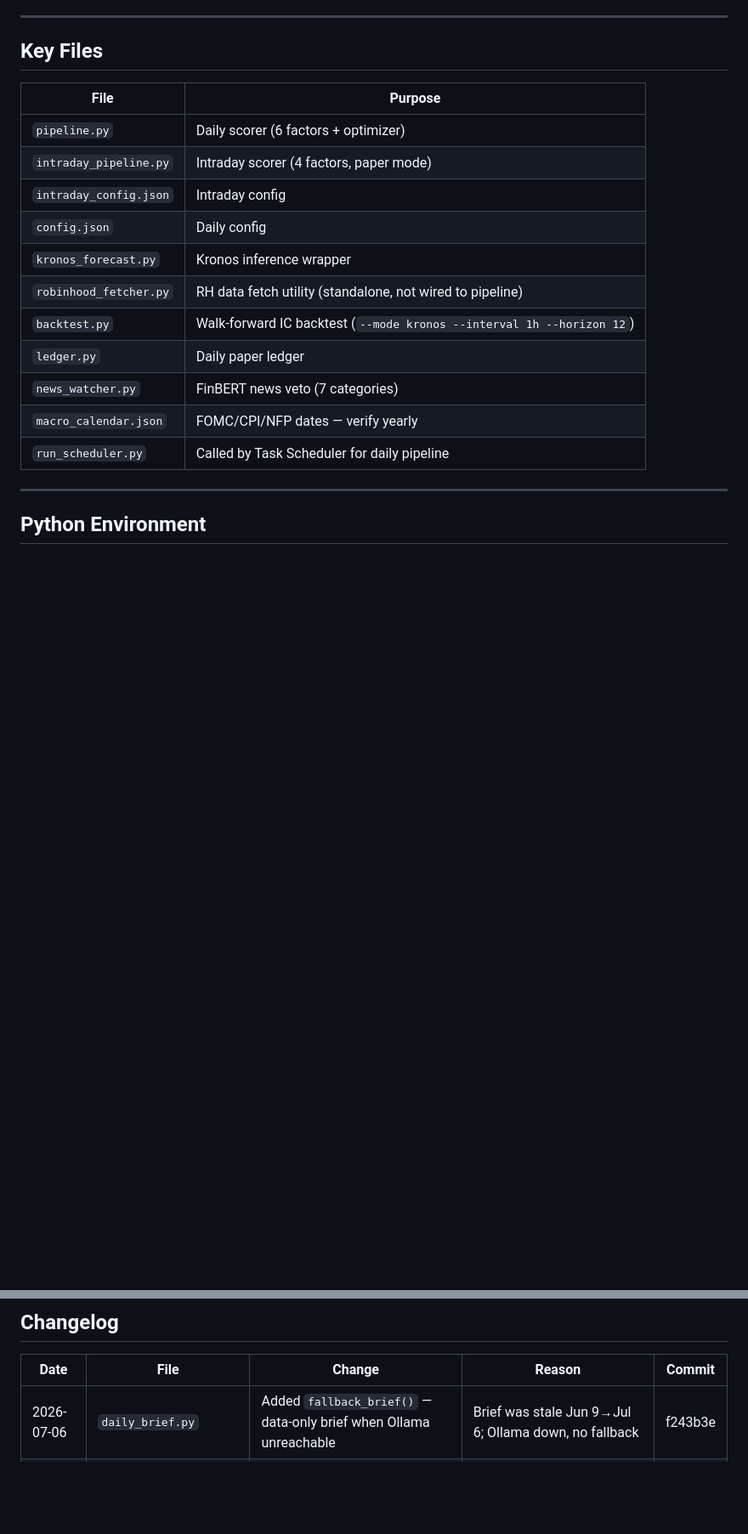
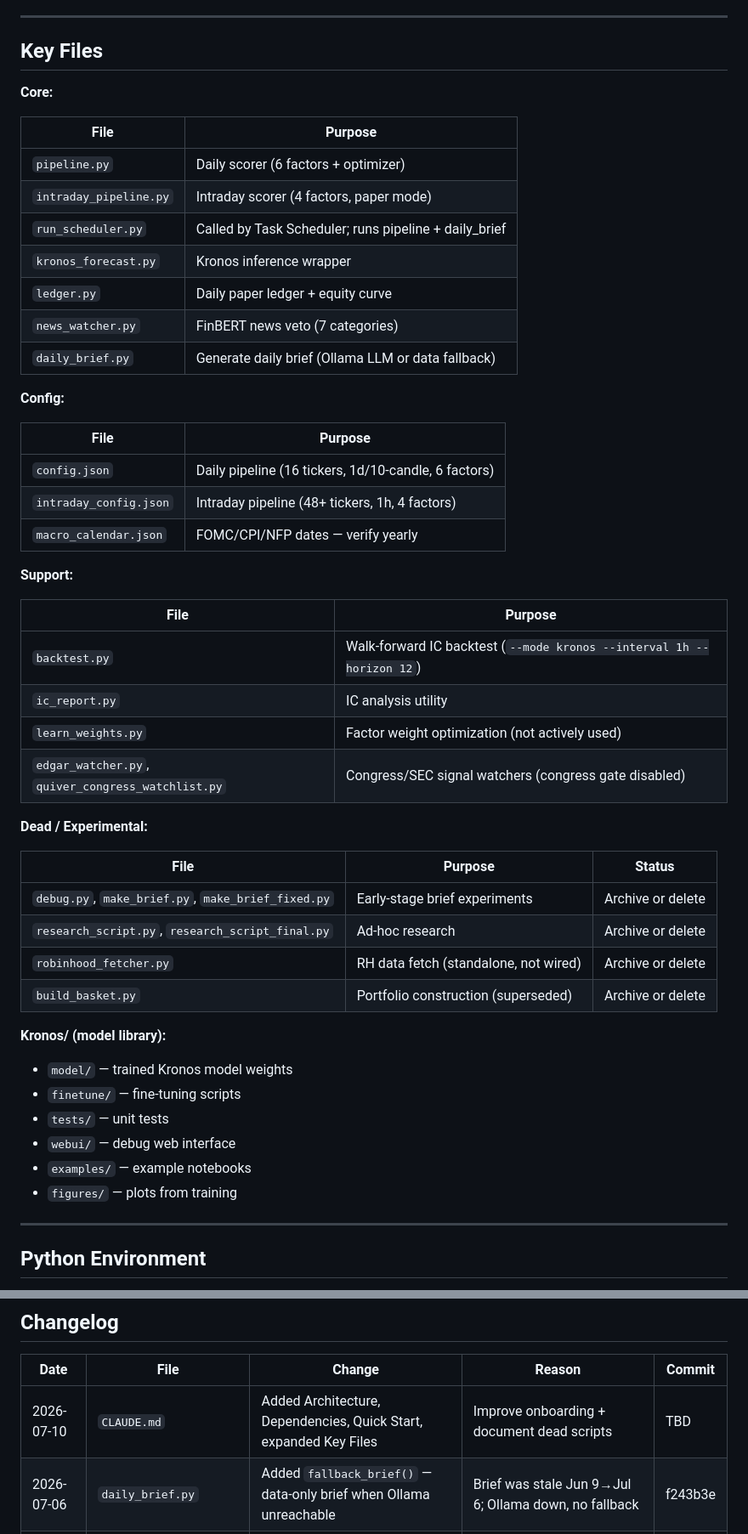
Before and after one commit to ai-frankie/investment-pipeline, a Markdown page: CLAUDE.md, 2 parts joined by grey strips. Shown at 85% size. GitHub-like rendering; blank space fills up the shorter version.

```diff
--- a/CLAUDE.md
+++ b/CLAUDE.md
@@ -52,19 +120,51 @@ Force-close: script auto-detects time ≥15:25 ET and closes all positions.
 
 ## Key Files
 
+**Core:**
+
 | File | Purpose |
 |---|---|
 | `pipeline.py` | Daily scorer (6 factors + optimizer) |
 | `intraday_pipeline.py` | Intraday scorer (4 factors, paper mode) |
-| `intraday_config.json` | Intraday config |
-| `config.json` | Daily config |
+| `run_scheduler.py` | Called by Task Scheduler; runs pipeline + daily_brief |
 | `kronos_forecast.py` | Kronos inference wrapper |
-| `robinhood_fetcher.py` | RH data fetch utility (standalone, not wired to pipeline) |
+| `ledger.py` | Daily paper ledger + equity curve |
+| `news_watcher.py` | FinBERT news veto (7 categories) |
+| `daily_brief.py` | Generate daily brief (Ollama LLM or data fallback) |
+
+**Config:**
+
+| File | Purpose |
+|---|---|
+| `config.json` | Daily pipeline (16 tickers, 1d/10-candle, 6 factors) |
+| `intraday_config.json` | Intraday pipeline (48+ tickers, 1h, 4 factors) |
+| `macro_calendar.json` | FOMC/CPI/NFP dates — verify yearly |
+
+**Support:**
+
+| File | Purpose |
+|---|---|
 | `backtest.py` | Walk-forward IC backtest (`--mode kronos --interval 1h --horizon 12`) |
-| `ledger.py` | Daily paper ledger |
-| `news_watcher.py` | FinBERT news veto (7 categories) |
-| `macro_calendar.json` | FOMC/CPI/NFP dates — verify yearly |
-| `run_scheduler.py` | Called by Task Scheduler for daily pipeline |
+| `ic_report.py` | IC analysis utility |
+| `learn_weights.py` | Factor weight optimization (not actively used) |
+| `edgar_watcher.py`, `quiver_congress_watchlist.py` | Congress/SEC signal watchers (congress gate disabled) |
+
+**Dead / Experimental:**
+
+| File | Purpose | Status |
+|---|---|---|
+| `debug.py`, `make_brief.py`, `make_brief_fixed.py` | Early-stage brief experiments | Archive or delete |
+| `research_script.py`, `research_script_final.py` | Ad-hoc research | Archive or delete |
+| `robinhood_fetcher.py` | RH data fetch (standalone, not wired) | Archive or delete |
+| `build_basket.py` | Portfolio construction (superseded) | Archive or delete |
+
+**Kronos/ (model library):**
+- `model/` — trained Kronos model weights
+- `finetune/` — fine-tuning scripts
+- `tests/` — unit tests
+- `webui/` — debug web interface
+- `examples/` — example notebooks
+- `figures/` — plots from training
 
 ---
 
@@ -100,6 +200,7 @@ torch 2.12.1+cpu lives in Python 3.14 site-packages only.
 
 | Date | File | Change | Reason | Commit |
 |---|---|---|---|---|
+| 2026-07-10 | `CLAUDE.md` | Added Architecture, Dependencies, Quick Start, expanded Key Files | Improve onboarding + document dead scripts | TBD |
 | 2026-07-06 | `daily_brief.py` | Added `fallback_brief()` — data-only brief when Ollama unreachable | Brief was stale Jun 9→Jul 6; Ollama down, no fallback | f243b3e |
 | 2026-07-06 | `run_scheduler.py` | Added `ensure_ollama()` to auto-start Ollama before brief | Ollama needed but not running on schedule | f243b3e |
 | 2026-07-10 | `intraday_pipeline.py` | Audited: found qty sizing gap (hardcoded None, no position sizing logic) | closed_trades.csv missing qty/PnL; rh_executor.py still TODO | — |
```
Also changed, not shown: other parts of CLAUDE.md (+68 -0 lines).
